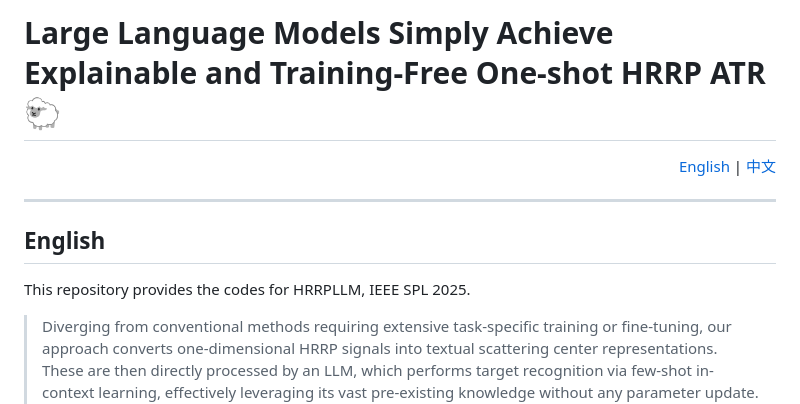
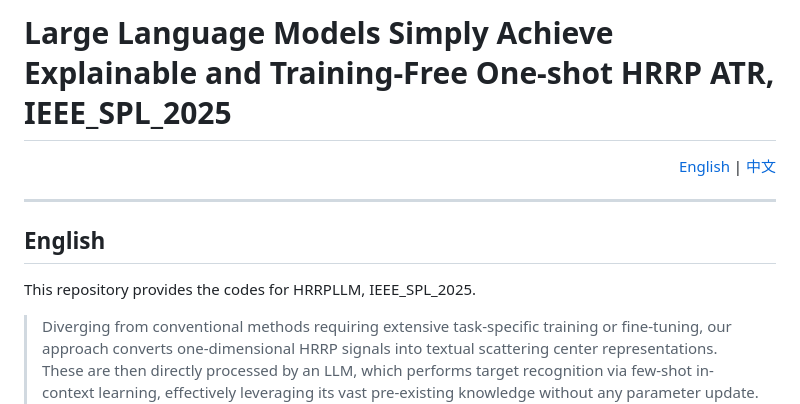
Before and after one commit to MountainChenCad/HRRPLLM, a Markdown page: README.md, the part around the change. GitHub-like rendering.

Commit message:
Revise README title and project description
Updated the title and description in the README file for clarity and consistency.

```diff
--- a/README.md
+++ b/README.md
@@ -1,4 +1,4 @@
-# Large Language Models Simply Achieve Explainable and Training-Free One-shot HRRP ATR :sheep:
+# Large Language Models Simply Achieve Explainable and Training-Free One-shot HRRP ATR, IEEE_SPL_2025
 
 <div align="right">
   <a href="#english">English</a> | <a href="#chinese">中文</a>
@@ -9,7 +9,7 @@
 <a name="english"></a>
 ## English
 
-This repository provides the codes for HRRPLLM, IEEE SPL 2025.
+This repository provides the codes for HRRPLLM, IEEE_SPL_2025.
 
 > Diverging from conventional methods requiring extensive task-specific training or fine-tuning, our approach converts one-dimensional HRRP signals into textual scattering center representations. These are then directly processed by an LLM, which performs target recognition via few-shot in-context learning, effectively leveraging its vast pre-existing knowledge without any parameter update. As the first work to utilize general-purpose LLMs directly to HRRP target recognition, our simple but effective approach generates competitive results among current HRRP ATR baselines. This opens new avenues for the domain of few-shot radar target recognition.
 
```
